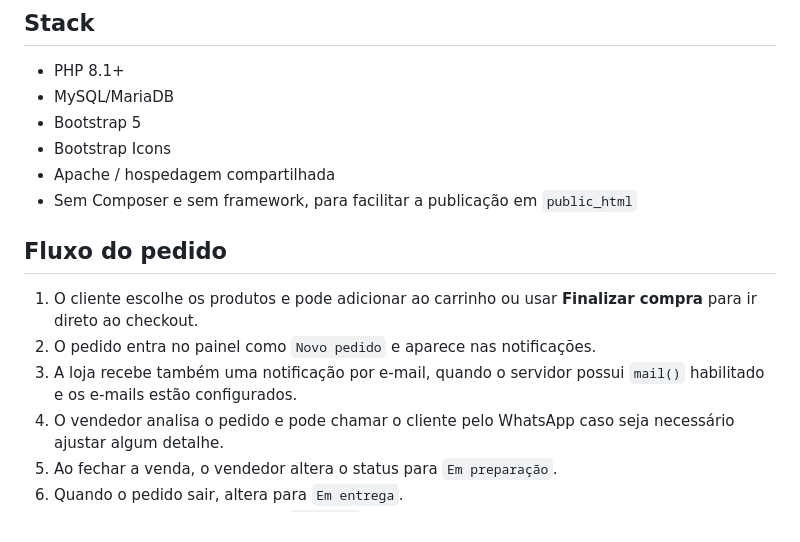
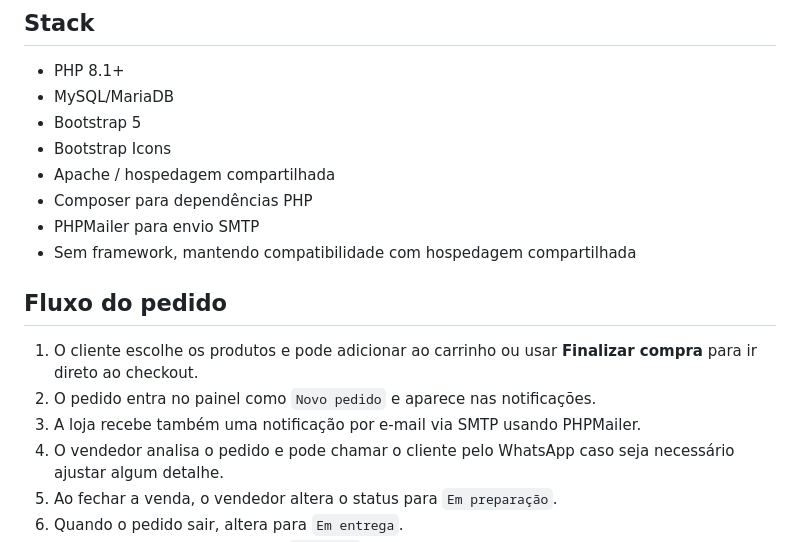
Before and after one commit to MiguelAlmeidaJ/Flora_Camily, a Markdown page: README.md, the part around one of its changes. GitHub-like rendering.

```diff
--- a/README.md
+++ b/README.md
@@ -9,13 +9,15 @@ E-commerce simples em PHP + MySQL para venda de adornos e homenagens florais, co
 - Bootstrap 5
 - Bootstrap Icons
 - Apache / hospedagem compartilhada
-- Sem Composer e sem framework, para facilitar a publicação em `public_html`
+- Composer para dependências PHP
+- PHPMailer para envio SMTP
+- Sem framework, mantendo compatibilidade com hospedagem compartilhada
 
 ## Fluxo do pedido
 
 1. O cliente escolhe os produtos e pode adicionar ao carrinho ou usar **Finalizar compra** para ir direto ao checkout.
 2. O pedido entra no painel como `Novo pedido` e aparece nas notificações.
-3. A loja recebe também uma notificação por e-mail, quando o servidor possui `mail()` habilitado e os e-mails estão configurados.
+3. A loja recebe também uma notificação por e-mail via SMTP usando PHPMailer.
 4. O vendedor analisa o pedido e pode chamar o cliente pelo WhatsApp caso seja necessário ajustar algum detalhe.
 5. Ao fechar a venda, o vendedor altera o status para `Em preparação`.
 6. Quando o pedido sair, altera para `Em entrega`.
```
Also changed, not shown: other parts of README.md (+23 -6 lines).
